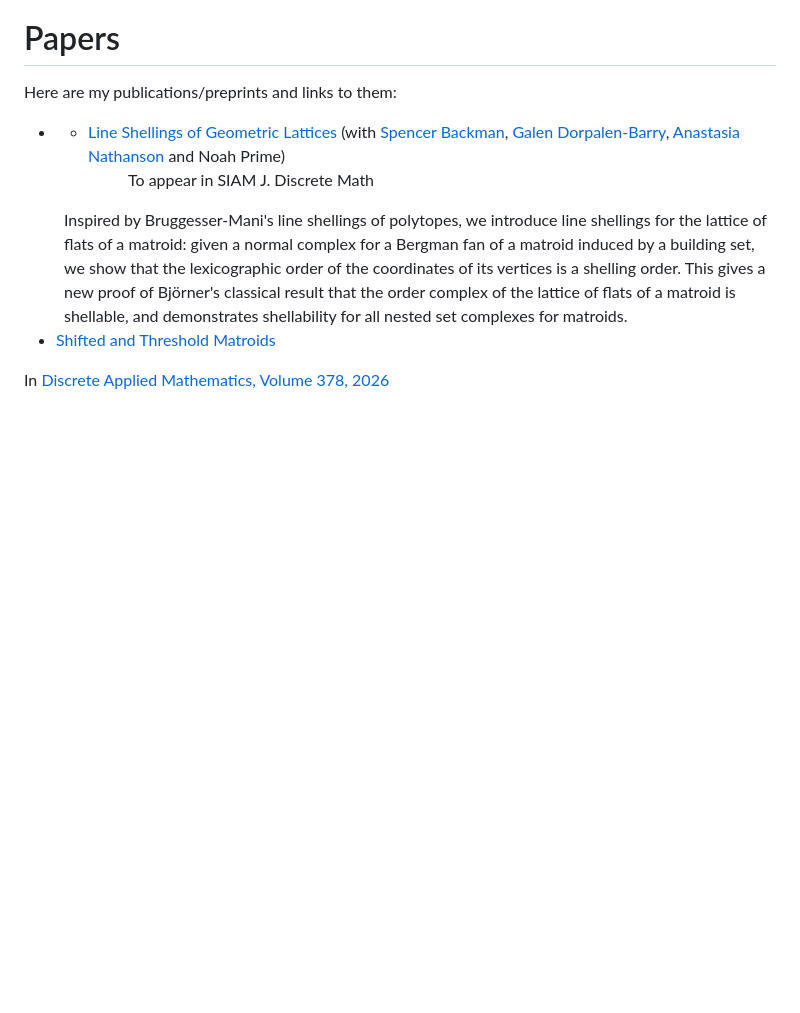
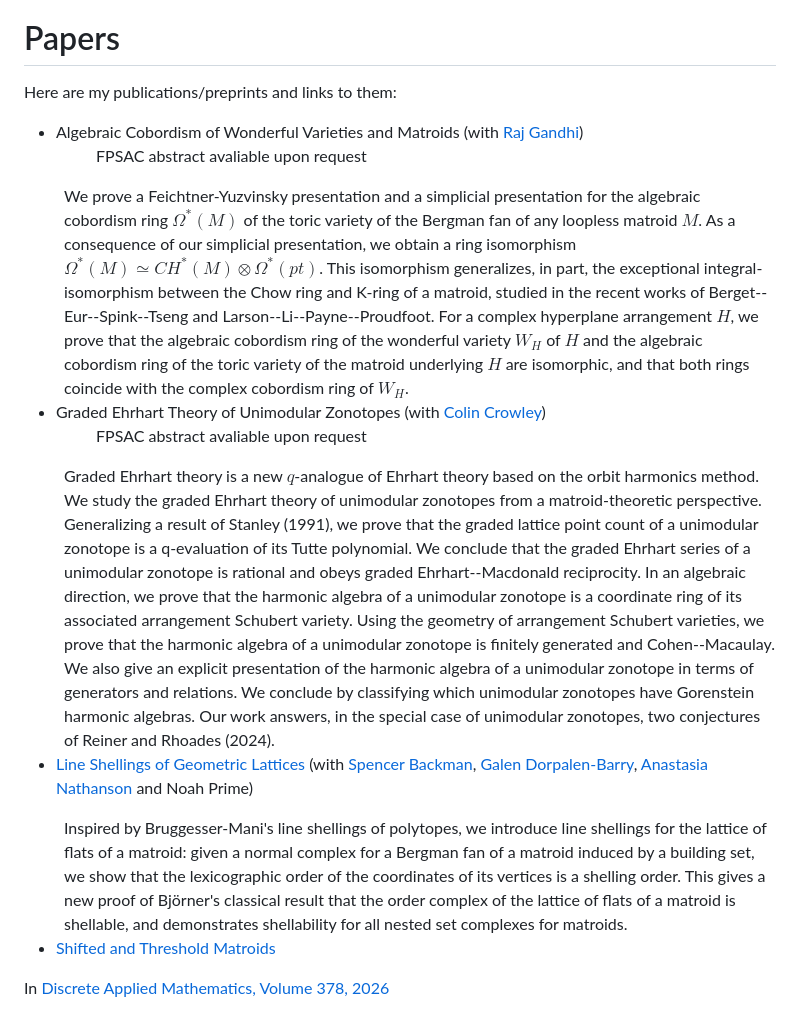
Before and after one commit to ethanpartida/ethanpartida.github.io, a Markdown page: publications.md, the part around the change. Drawn GitHub-style; blank space fills up the shorter version.

```diff
--- a/publications.md
+++ b/publications.md
@@ -6,7 +6,17 @@ title: Publications
 
 Here are my publications/preprints and links to them:
 
-* * <dt><a href="https://arxiv.org/abs/2310.12291">Line Shellings of Geometric Lattices</a> (with <a href="https://www.uvm.edu/~sbackman/">Spencer Backman</a>, <a href="https://galen.dorpalen-barry.org/">Galen Dorpalen-Barry</a>, <a href="https://sites.google.com/view/anastasianathanson/home">Anastasia Nathanson</a> and Noah Prime)</dt> <dd> To appear in SIAM J. Discrete Math </dd>
+* <dt>Algebraic Cobordism of Wonderful Varieties and Matroids (with <a href="https://rajgandhi97.github.io/">Raj Gandhi</a>)</dt> <dd>FPSAC abstract avaliable upon request</dd>
+<dd>
+ We prove a Feichtner-Yuzvinsky presentation and a simplicial presentation for the algebraic cobordism ring $\Omega^*(M)$ of the toric variety of the Bergman fan of any loopless matroid $M$. As a consequence of our simplicial presentation, we obtain a ring isomorphism $\Omega^*(M) \simeq CH^*(M) \otimes \Omega^*(pt)$. This isomorphism generalizes, in part, the exceptional integral-isomorphism between the Chow ring and K-ring of a matroid, studied in the recent works of Berget--Eur--Spink--Tseng and Larson--Li--Payne--Proudfoot. For a complex hyperplane arrangement $H$, we prove that the algebraic cobordism ring of the wonderful variety $W_H$ of $H$ and the algebraic cobordism ring of the toric variety of the matroid underlying $H$ are isomorphic, and that both rings coincide with the complex cobordism ring of $W_H$.
+</dd>
+
+* <dt>Graded Ehrhart Theory of Unimodular Zonotopes (with <a href="https://sites.google.com/view/colincrowley/home">Colin Crowley</a>)</dt><dd>FPSAC abstract avaliable upon request</dd>
+<dd>
+ Graded Ehrhart theory is a new $q$-analogue of Ehrhart theory based on the orbit harmonics method. We study the graded Ehrhart theory of unimodular zonotopes from a matroid-theoretic perspective. Generalizing a result of Stanley (1991), we prove that the graded lattice point count of a unimodular zonotope is a q-evaluation of its Tutte polynomial. We conclude that the graded Ehrhart series of a unimodular zonotope is rational and obeys graded Ehrhart--Macdonald reciprocity. In an algebraic direction, we prove that the harmonic algebra of a unimodular zonotope is a coordinate ring of its associated arrangement Schubert variety. Using the geometry of arrangement Schubert varieties, we prove that the harmonic algebra of a unimodular zonotope is finitely generated and Cohen--Macaulay. We also give an explicit presentation of the harmonic algebra of a unimodular zonotope in terms of generators and relations. We conclude by classifying which unimodular zonotopes have Gorenstein harmonic algebras. Our work answers, in the special case of unimodular zonotopes, two conjectures of Reiner and Rhoades (2024).
+</dd>
+
+* <dt><a href="https://arxiv.org/abs/2310.12291">Line Shellings of Geometric Lattices</a> (with <a href="https://www.uvm.edu/~sbackman/">Spencer Backman</a>, <a href="https://galen.dorpalen-barry.org/">Galen Dorpalen-Barry</a>, <a href="https://sites.google.com/view/anastasianathanson/home">Anastasia Nathanson</a> and Noah Prime)</dt>
 <dd>Inspired by Bruggesser-Mani's line shellings of polytopes, we introduce line shellings for the lattice of flats of a matroid: given a normal complex for a Bergman fan of a matroid induced by a building set, we show that the lexicographic order of the coordinates of its vertices is a shelling order. This gives a new proof of Björner's classical result that the order complex of the lattice of flats of a matroid is shellable, and demonstrates shellability for all nested set complexes for matroids. </dd>
 
 * <dt><a href="https://arxiv.org/abs/2408.07810">Shifted and Threshold Matroids</a></dt><dd>
```
